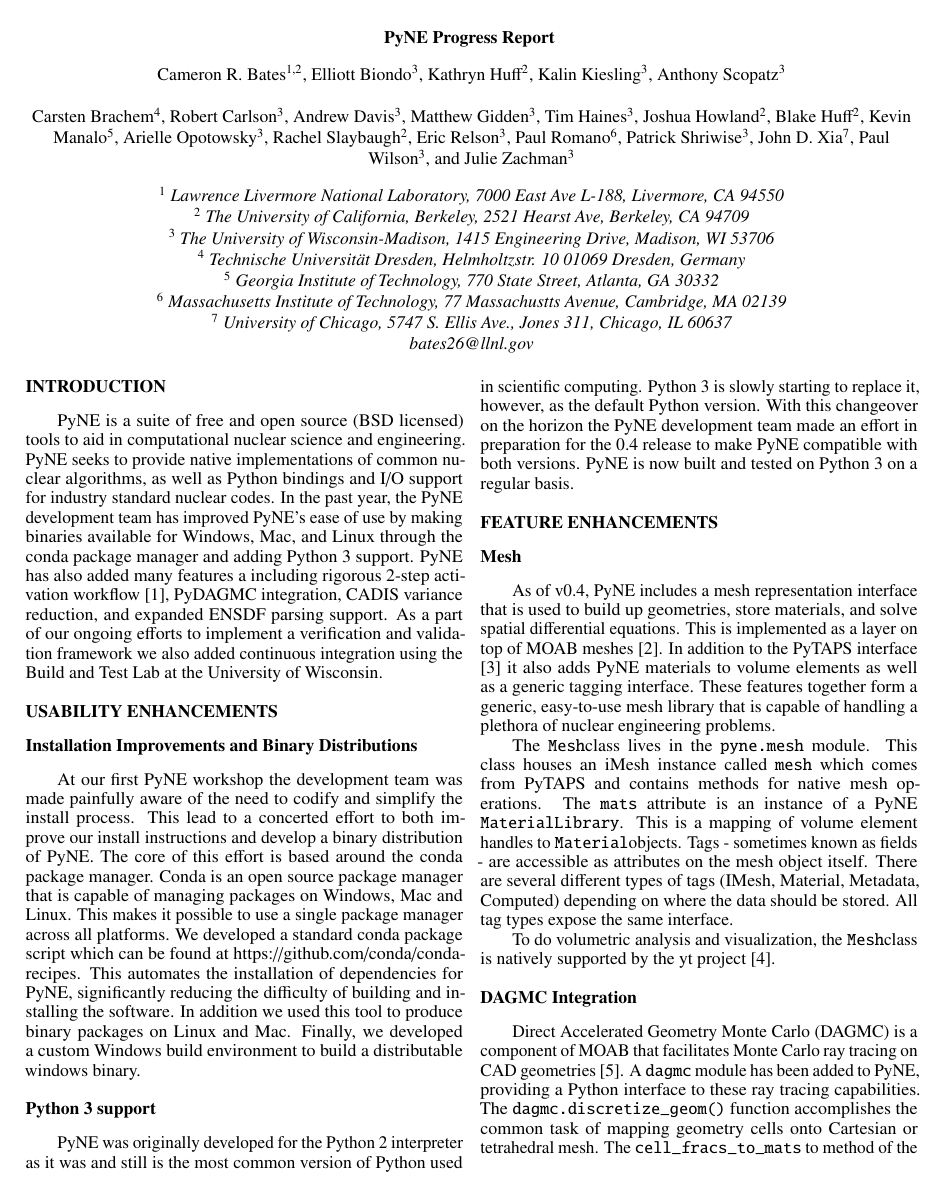
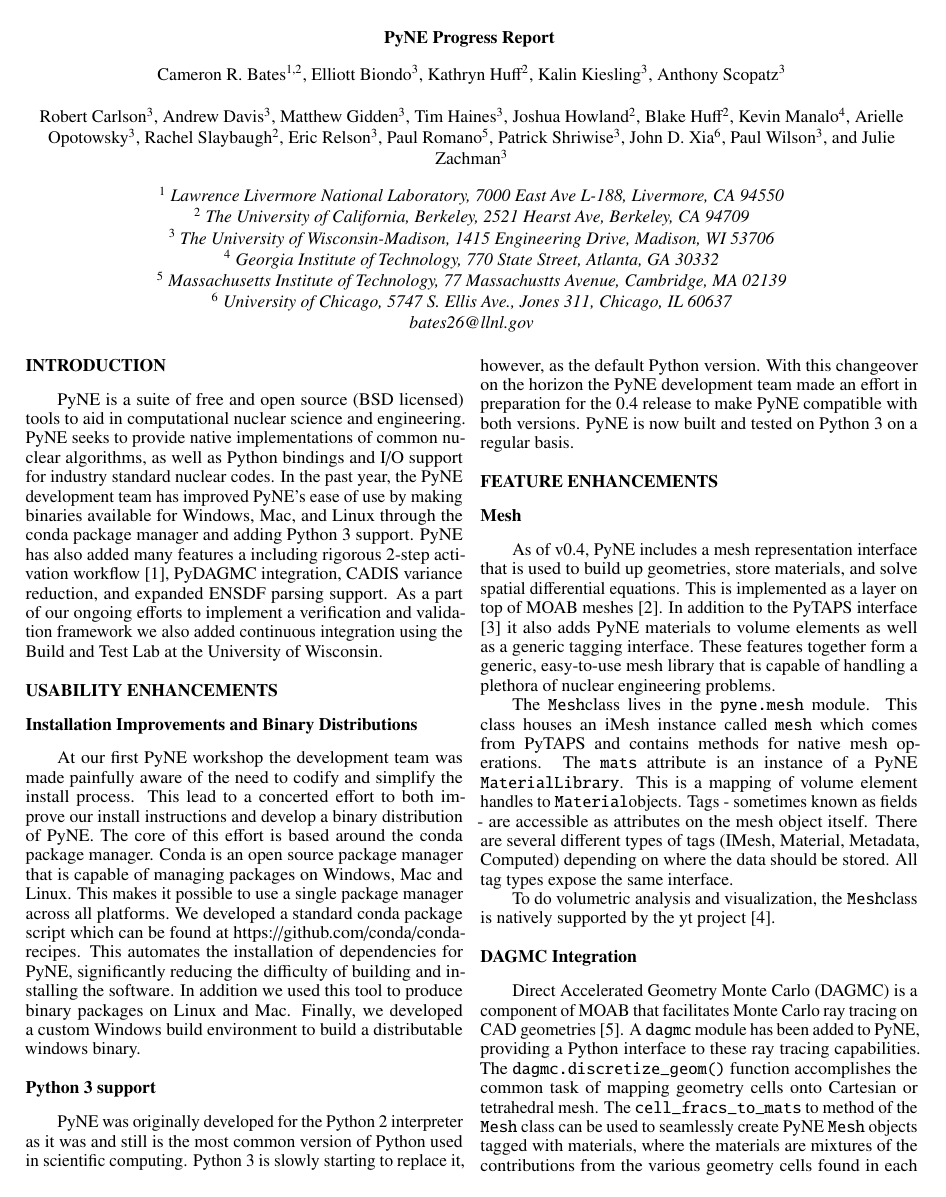
Before and after one commit to pyne/ans-winter-2014-sum, a LaTeX document (ans-winter-2014-sum.tex): page 1 of 3. Compiled offline with pdfLaTeX.

Commit message:
Removed myself from authors list.

```diff
--- a/ans-winter-2014-sum.tex
+++ b/ans-winter-2014-sum.tex
@@ -6,20 +6,19 @@
 \author{Cameron~R.~Bates$^{1,2}$, Elliott~Biondo$^{3}$, Kathryn~Huff$^{2}$,
 Kalin Kiesling$^{3}$, Anthony~Scopatz$^{3}$ \\
  \hspace{1.0in}\\
-Carsten Brachem$^{4}$,
 Robert Carlson$^{3}$,
 Andrew Davis$^{3}$,
 Matthew Gidden$^{3}$,
 Tim Haines$^{3}$,
 Joshua Howland$^{2}$,
 Blake Huff$^{2}$,
-Kevin Manalo$^{5}$,
+Kevin Manalo$^{4}$,
 Arielle Opotowsky$^{3}$,
 Rachel Slaybaugh$^{2}$,
 Eric Relson$^{3}$,
-Paul Romano$^{6}$,
+Paul Romano$^{5}$,
 Patrick Shriwise$^{3}$,
-John D. Xia$^{7}$,
+John D. Xia$^{6}$,
 Paul Wilson$^{3}$, and
 Julie Zachman$^{3}$}
 
@@ -28,10 +27,9 @@
 $^{1}$ Lawrence Livermore National Laboratory, 7000 East Ave L-188, Livermore, CA 94550\\
 \and $^{2}$ The University of California, Berkeley, 2521 Hearst Ave, Berkeley, CA 94709 \\
 \and $^{3}$ The University of Wisconsin-Madison, 1415 Engineering Drive, Madison, WI 53706\\
-\and $^{4}$ Technische Universit\"at Dresden, Helmholtzstr. 10 01069 Dresden, Germany \\
-\and $^{5}$ Georgia Institute of Technology, 770 State Street, Atlanta, GA 30332\\
-\and $^{6}$ Massachusetts Institute of Technology, 77 Massachustts Avenue, Cambridge, MA 02139 \\
-\and $^{7}$ University of Chicago, 5747 S. Ellis Ave., Jones 311, Chicago, IL 60637\\
+\and $^{4}$ Georgia Institute of Technology, 770 State Street, Atlanta, GA 30332\\
+\and $^{5}$ Massachusetts Institute of Technology, 77 Massachustts Avenue, Cambridge, MA 02139 \\
+\and $^{6}$ University of Chicago, 5747 S. Ellis Ave., Jones 311, Chicago, IL 60637\\
 }
 
 \email{bates26@llnl.gov}
```
